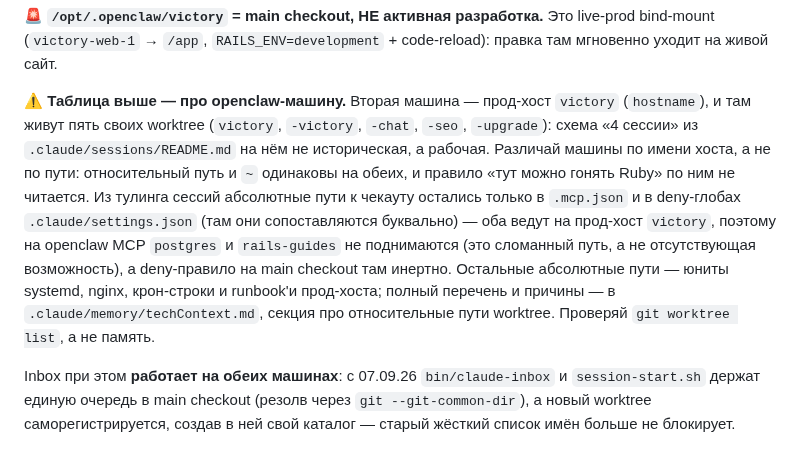
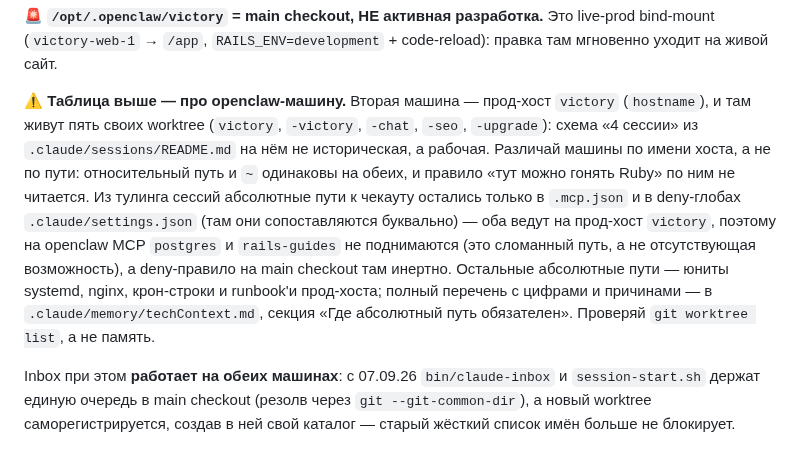
Before and after one commit to nick4man/victory, a Markdown page: CLAUDE.md, the part around the change. Rendered like a GitHub page.

```diff
--- a/CLAUDE.md
+++ b/CLAUDE.md
@@ -143,7 +143,7 @@ per-worktree (`extensions.worktreeConfig`), main checkout не затронут.
 
 🚨 **`/opt/.openclaw/victory` = main checkout, НЕ активная разработка.** Это live-prod bind-mount (`victory-web-1` → `/app`, `RAILS_ENV=development` + code-reload): правка там мгновенно уходит на живой сайт.
 
-⚠️ **Таблица выше — про openclaw-машину.** Вторая машина — прод-хост `victory` (`hostname`), и там живут пять своих worktree (`victory`, `-victory`, `-chat`, `-seo`, `-upgrade`): схема «4 сессии» из `.claude/sessions/README.md` на нём не историческая, а рабочая. Различай машины по имени хоста, а не по пути: относительный путь и `~` одинаковы на обеих, и правило «тут можно гонять Ruby» по ним не читается. Из тулинга сессий абсолютные пути к чекауту остались только в `.mcp.json` и в deny-глобах `.claude/settings.json` (там они сопоставляются буквально) — оба ведут на прод-хост `victory`, поэтому на openclaw MCP `postgres` и `rails-guides` не поднимаются (это сломанный путь, а не отсутствующая возможность), а deny-правило на main checkout там инертно. Остальные абсолютные пути — юниты systemd, nginx, крон-строки и runbook'и прод-хоста; полный перечень и причины — в `.claude/memory/techContext.md`, секция про относительные пути worktree. Проверяй `git worktree list`, а не память.
+⚠️ **Таблица выше — про openclaw-машину.** Вторая машина — прод-хост `victory` (`hostname`), и там живут пять своих worktree (`victory`, `-victory`, `-chat`, `-seo`, `-upgrade`): схема «4 сессии» из `.claude/sessions/README.md` на нём не историческая, а рабочая. Различай машины по имени хоста, а не по пути: относительный путь и `~` одинаковы на обеих, и правило «тут можно гонять Ruby» по ним не читается. Из тулинга сессий абсолютные пути к чекауту остались только в `.mcp.json` и в deny-глобах `.claude/settings.json` (там они сопоставляются буквально) — оба ведут на прод-хост `victory`, поэтому на openclaw MCP `postgres` и `rails-guides` не поднимаются (это сломанный путь, а не отсутствующая возможность), а deny-правило на main checkout там инертно. Остальные абсолютные пути — юниты systemd, nginx, крон-строки и runbook'и прод-хоста; полный перечень с цифрами и причинами — в `.claude/memory/techContext.md`, секция «Где абсолютный путь обязателен». Проверяй `git worktree list`, а не память.
 
 Inbox при этом **работает на обеих машинах**: с 07.09.26 `bin/claude-inbox` и `session-start.sh` держат единую очередь в main checkout (резолв через `git --git-common-dir`), а новый worktree саморегистрируется, создав в ней свой каталог — старый жёсткий список имён больше не блокирует.
 
```
Also changed, not shown: .claude/memory/techContext.md (+17 -10 lines).
